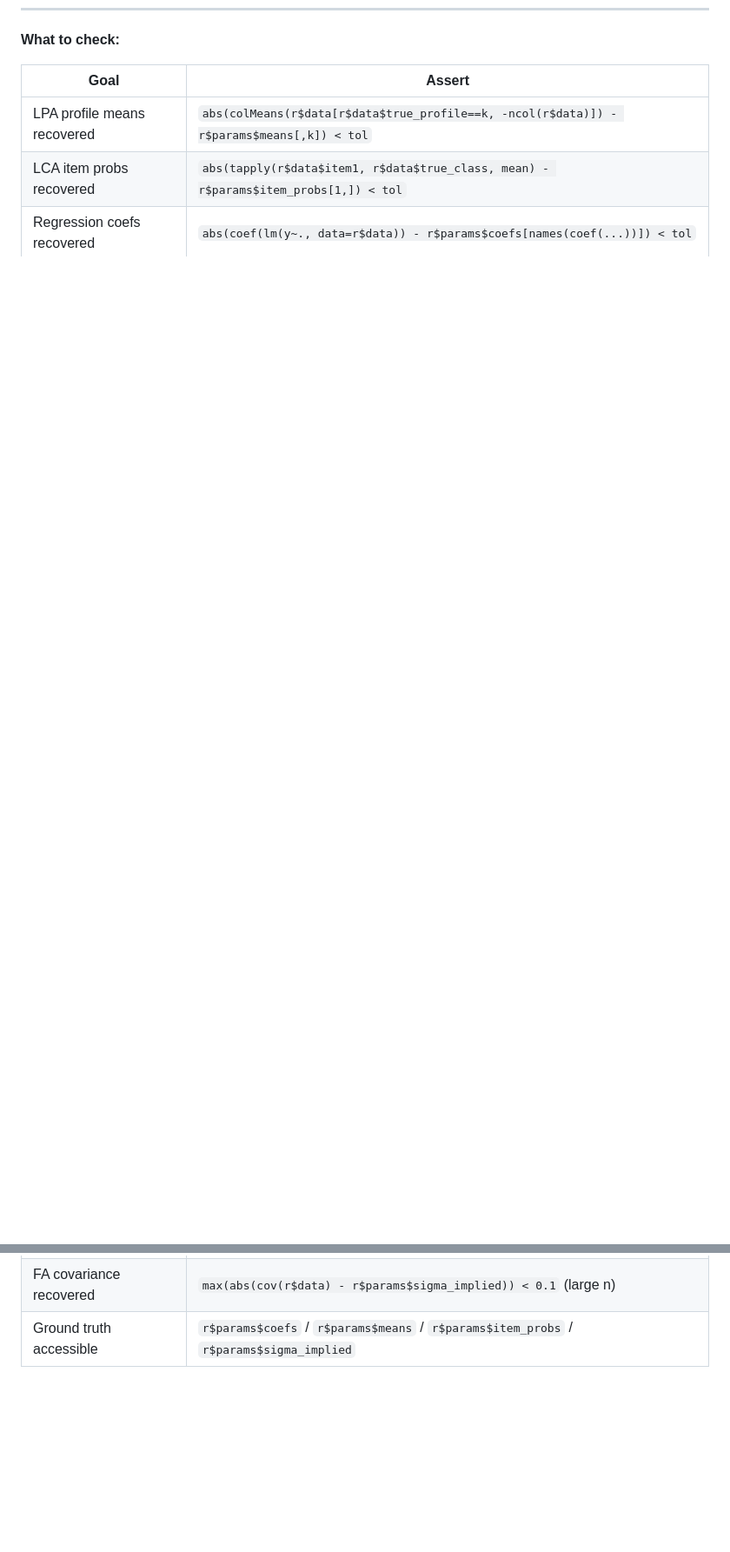
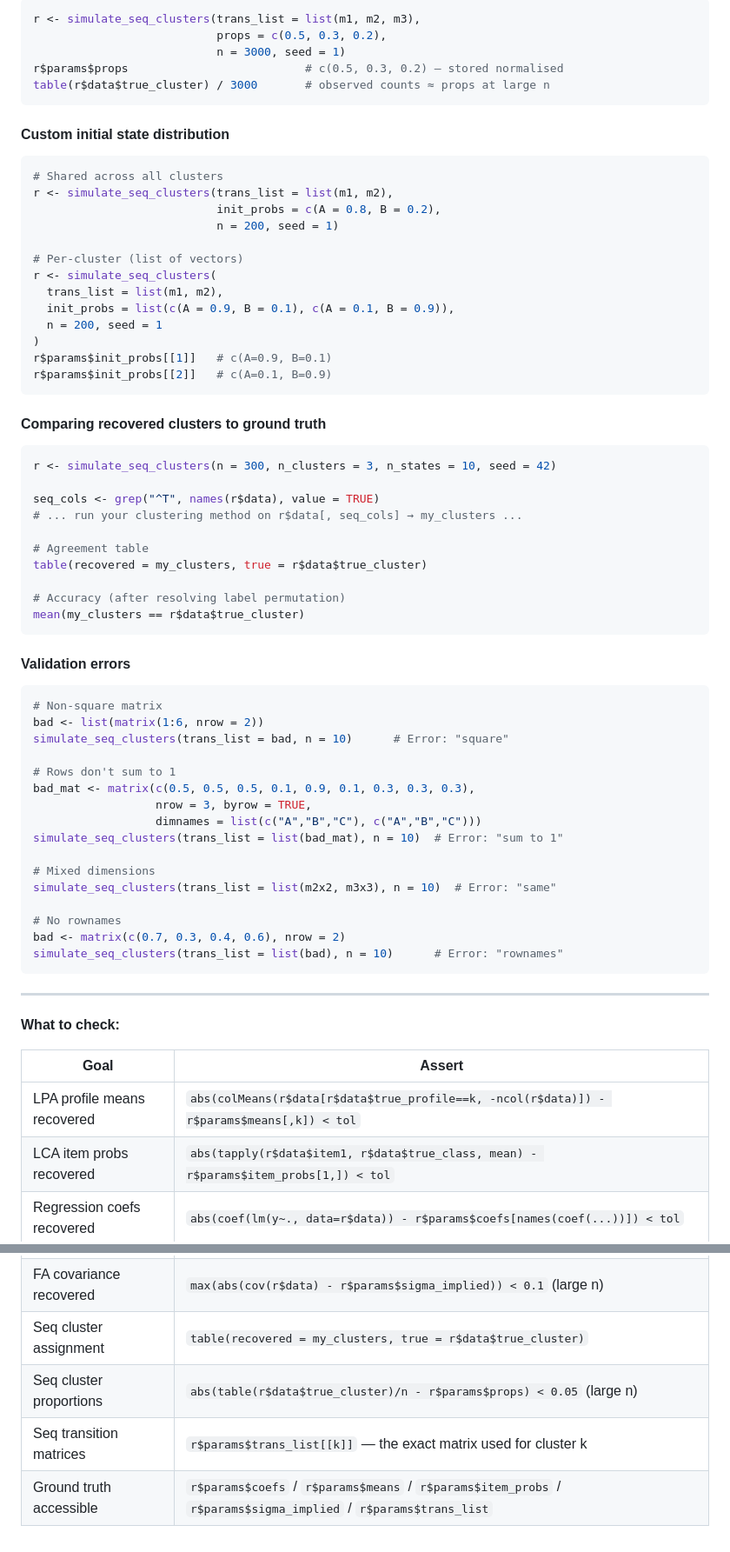
Before and after one commit to mohsaqr/Saqrlab, a Markdown page: docs/simulate_data-cookbook.md, 2 parts joined by grey strips. Shown at 87% size. Rendered like a GitHub page; blank space fills up the shorter version.

````diff
--- a/docs/simulate_data-cookbook.md
+++ b/docs/simulate_data-cookbook.md
@@ -611,3 +673,67 @@ r3$params$phi   # factor correlation matrix
+```r
+r <- simulate_seq_clusters(trans_list = list(m1, m2, m3),
+                           props = c(0.5, 0.3, 0.2),
+                           n = 3000, seed = 1)
+r$params$props                          # c(0.5, 0.3, 0.2) — stored normalised
+table(r$data$true_cluster) / 3000       # observed counts ≈ props at large n
+```
+
+#### Custom initial state distribution
+
+```r
+# Shared across all clusters
+r <- simulate_seq_clusters(trans_list = list(m1, m2),
+                           init_probs = c(A = 0.8, B = 0.2),
+                           n = 200, seed = 1)
+
+# Per-cluster (list of vectors)
+r <- simulate_seq_clusters(
+  trans_list = list(m1, m2),
+  init_probs = list(c(A = 0.9, B = 0.1), c(A = 0.1, B = 0.9)),
+  n = 200, seed = 1
+)
+r$params$init_probs[[1]]   # c(A=0.9, B=0.1)
+r$params$init_probs[[2]]   # c(A=0.1, B=0.9)
+```
+
+#### Comparing recovered clusters to ground truth
+
+```r
+r <- simulate_seq_clusters(n = 300, n_clusters = 3, n_states = 10, seed = 42)
+
+seq_cols <- grep("^T", names(r$data), value = TRUE)
+# ... run your clustering method on r$data[, seq_cols] → my_clusters ...
+
+# Agreement table
+table(recovered = my_clusters, true = r$data$true_cluster)
+
+# Accuracy (after resolving label permutation)
+mean(my_clusters == r$data$true_cluster)
+```
+
+#### Validation errors
+
+```r
+# Non-square matrix
+bad <- list(matrix(1:6, nrow = 2))
+simulate_seq_clusters(trans_list = bad, n = 10)      # Error: "square"
+
+# Rows don't sum to 1
+bad_mat <- matrix(c(0.5, 0.5, 0.5, 0.1, 0.9, 0.1, 0.3, 0.3, 0.3),
+                  nrow = 3, byrow = TRUE,
+                  dimnames = list(c("A","B","C"), c("A","B","C")))
+simulate_seq_clusters(trans_list = list(bad_mat), n = 10)  # Error: "sum to 1"
+
+# Mixed dimensions
+simulate_seq_clusters(trans_list = list(m2x2, m3x3), n = 10)  # Error: "same"
+
+# No rownames
+bad <- matrix(c(0.7, 0.3, 0.4, 0.6), nrow = 2)
+simulate_seq_clusters(trans_list = list(bad), n = 10)      # Error: "rownames"
+```
+
+---
+
 **What to check:**
 
 | Goal | Assert |
@@ -616,4 +742,7 @@ r3$params$phi   # factor correlation matrix
 | LCA item probs recovered | `abs(tapply(r$data$item1, r$data$true_class, mean) - r$params$item_probs[1,]) < tol` |
 | Regression coefs recovered | `abs(coef(lm(y~., data=r$data)) - r$params$coefs[names(coef(...))]) < tol` |
 | FA covariance recovered | `max(abs(cov(r$data) - r$params$sigma_implied)) < 0.1` (large n) |
-| Ground truth accessible | `r$params$coefs` / `r$params$means` / `r$params$item_probs` / `r$params$sigma_implied` |
+| Seq cluster assignment | `table(recovered = my_clusters, true = r$data$true_cluster)` |
+| Seq cluster proportions | `abs(table(r$data$true_cluster)/n - r$params$props) < 0.05` (large n) |
+| Seq transition matrices | `r$params$trans_list[[k]]` — the exact matrix used for cluster k |
+| Ground truth accessible | `r$params$coefs` / `r$params$means` / `r$params$item_probs` / `r$params$sigma_implied` / `r$params$trans_list` |
````
Also changed, not shown: other parts of docs/simulate_data-cookbook.md (+62 -0 lines).
